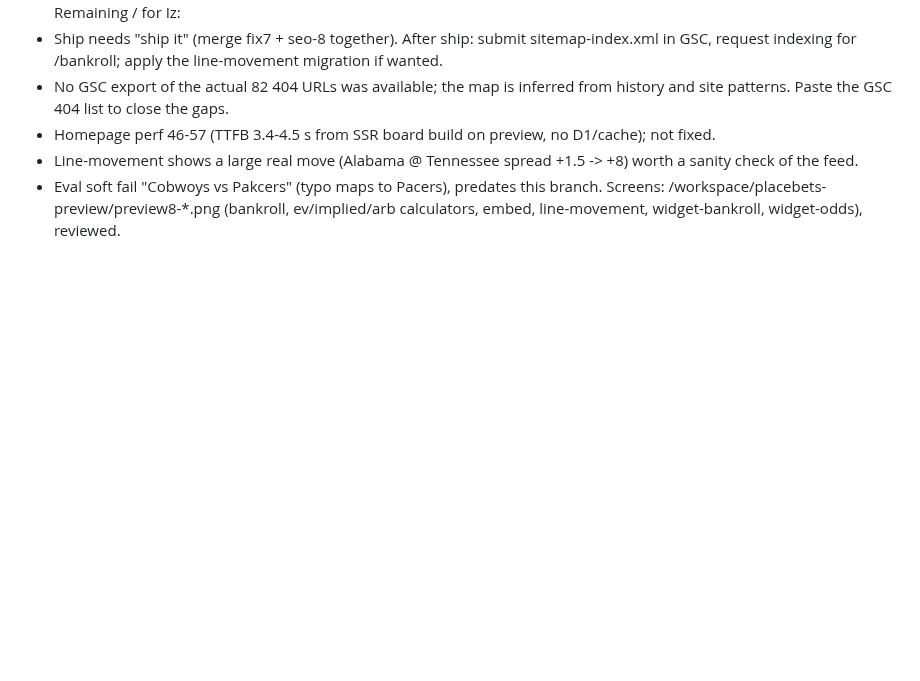
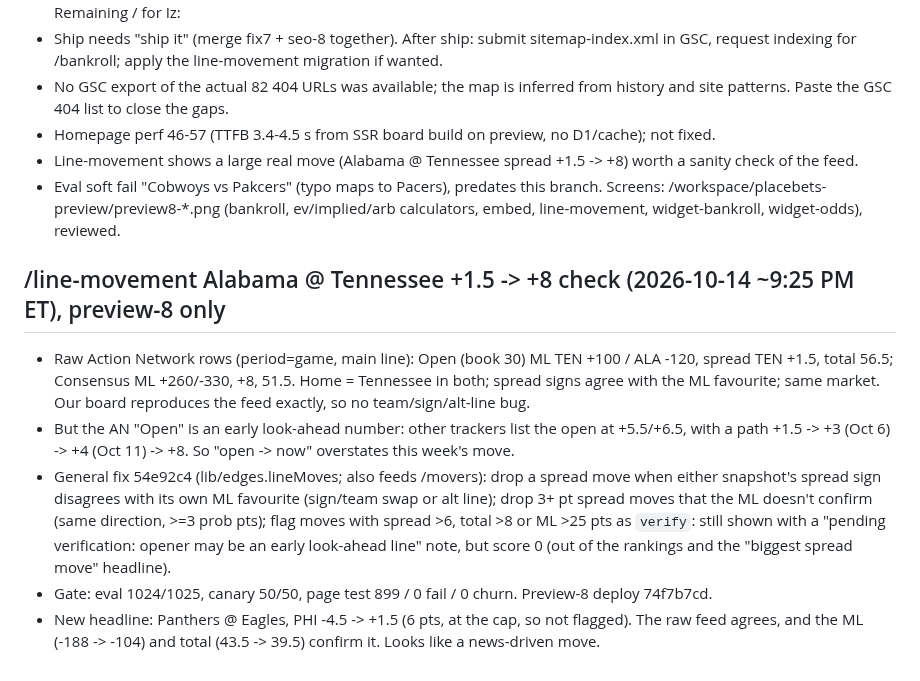
Before and after one commit to placebetsai/nexus-ai-suite, a Markdown page: HANDOFF-2026-10-14-placebets.md, the part around the change. GitHub-like rendering; blank space fills up the shorter version.

Commit message:
handoff: line-movement verification fix

```diff
--- a/HANDOFF-2026-10-14-placebets.md
+++ b/HANDOFF-2026-10-14-placebets.md
@@ -312,3 +312,10 @@ Remaining / for Iz:
 - Line-movement shows a large real move (Alabama @ Tennessee spread +1.5 -> +8) worth a sanity check of the feed.
 - Eval soft fail "Cobwoys vs Pakcers" (typo maps to Pacers), predates this branch.
 Screens: /workspace/placebets-preview/preview8-*.png (bankroll, ev/implied/arb calculators, embed, line-movement, widget-bankroll, widget-odds), reviewed.
+
+## /line-movement Alabama @ Tennessee +1.5 -> +8 check (2026-10-14 ~9:25 PM ET), preview-8 only
+- Raw Action Network rows (period=game, main line): Open (book 30) ML TEN +100 / ALA -120, spread TEN +1.5, total 56.5; Consensus ML +260/-330, +8, 51.5. Home = Tennessee in both; spread signs agree with the ML favourite; same market. Our board reproduces the feed exactly, so no team/sign/alt-line bug.
+- But the AN "Open" is an early look-ahead number: other trackers list the open at +5.5/+6.5, with a path +1.5 -> +3 (Oct 6) -> +4 (Oct 11) -> +8. So "open -> now" overstates this week's move.
+- General fix 54e92c4 (lib/edges.lineMoves; also feeds /movers): drop a spread move when either snapshot's spread sign disagrees with its own ML favourite (sign/team swap or alt line); drop 3+ pt spread moves that the ML doesn't confirm (same direction, >=3 prob pts); flag moves with spread >6, total >8 or ML >25 pts as `verify`: still shown with a "pending verification: opener may be an early look-ahead line" note, but score 0 (out of the rankings and the "biggest spread move" headline).
+- Gate: eval 1024/1025, canary 50/50, page test 899 / 0 fail / 0 churn. Preview-8 deploy 74f7b7cd.
+- New headline: Panthers @ Eagles, PHI -4.5 -> +1.5 (6 pts, at the cap, so not flagged). The raw feed agrees, and the ML (-188 -> -104) and total (43.5 -> 39.5) confirm it. Looks like a news-driven move.
```
